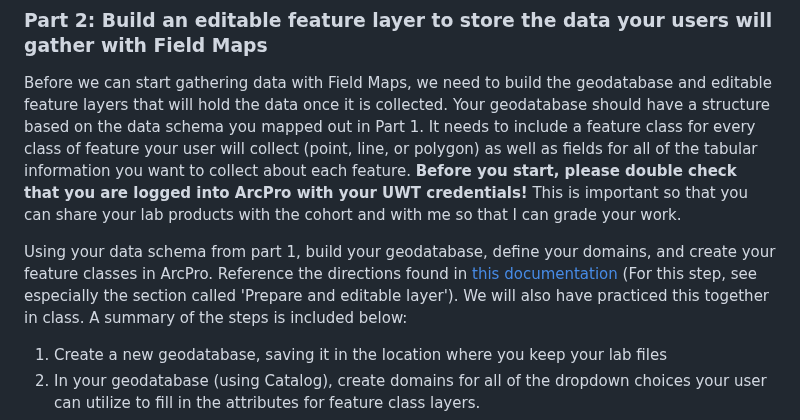
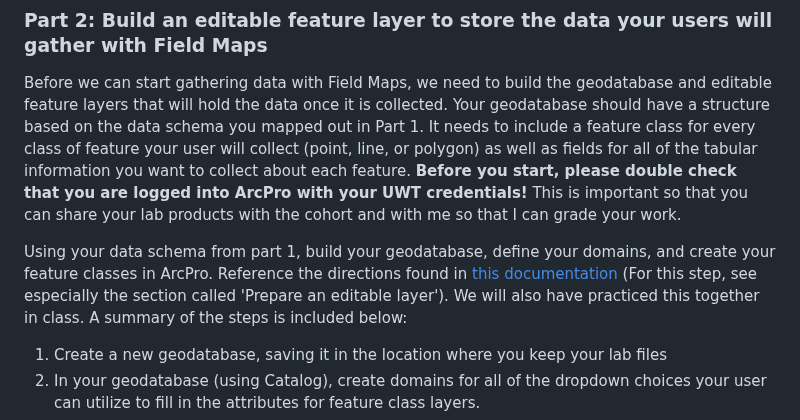
Before and after one commit to eslager/TGIS504_Winter2023, a Markdown page: lab5-instructions.md, the part around the change. Drawn GitHub-style.

```diff
--- a/lab5-instructions.md
+++ b/lab5-instructions.md
@@ -93,7 +93,7 @@ Using the template provided, produce similar tables for the three additional fea
 
 Before we can start gathering data with Field Maps, we need to build the geodatabase and editable feature layers that will hold the data once it is collected. Your geodatabase should have a structure based on the data schema you mapped out in Part 1. It needs to include a feature class for every class of feature your user will collect (point, line, or polygon) as well as fields for all of the tabular information you want to collect about each feature. **Before you start, please double check that you are logged into ArcPro with your UWT credentials!** This is important so that you can share your lab products with the cohort and with me so that I can grade your work.
 
-Using your data schema from part 1, build your geodatabase, define your domains, and create your feature classes in ArcPro. Reference the directions found in [this documentation](https://doc.arcgis.com/en/field-maps/android/help/create-a-map.htm) (For this step, see especially the section called 'Prepare and editable layer'). We will also have practiced this together in class. A summary of the steps is included below:
+Using your data schema from part 1, build your geodatabase, define your domains, and create your feature classes in ArcPro. Reference the directions found in [this documentation](https://doc.arcgis.com/en/field-maps/android/help/create-a-map.htm) (For this step, see especially the section called 'Prepare an editable layer'). We will also have practiced this together in class. A summary of the steps is included below:
 
 1. Create a new geodatabase, saving it in the location where you keep your lab files
 2. In your geodatabase (using Catalog), create domains for all of the dropdown choices your user can utilize to fill in the attributes for feature class layers.
```
